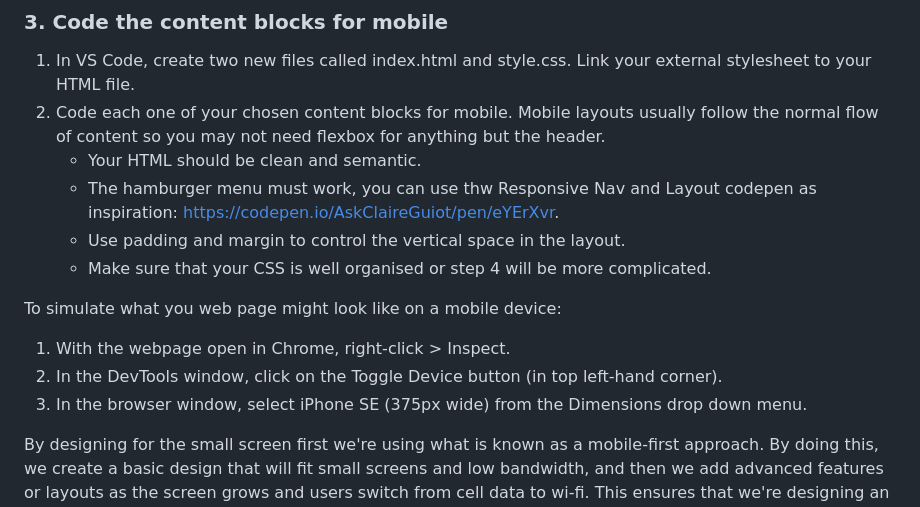
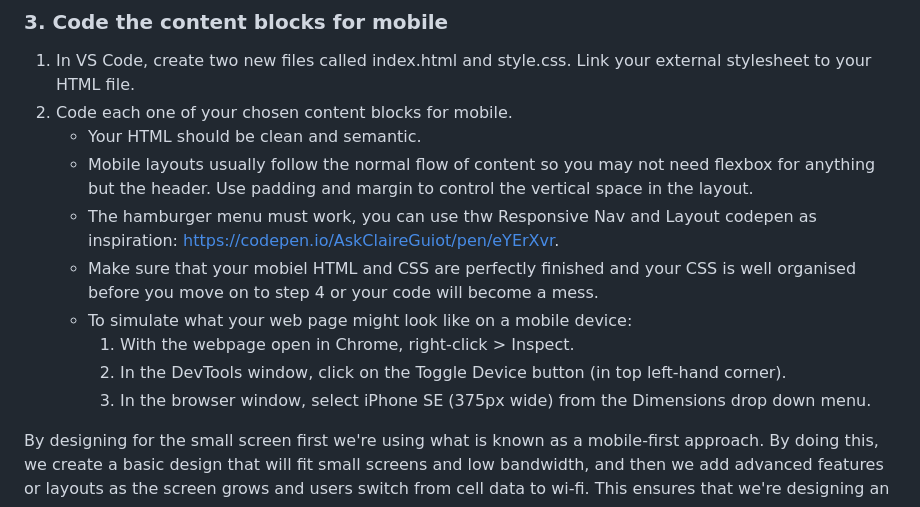
Before and after one commit to nic-dgl103/Exercise-9---Responsive-Layouts, a Markdown page: README.md, the part around the change. GitHub-like rendering.

Commit message:
tweak bullet points

```diff
--- a/README.md
+++ b/README.md
@@ -26,16 +26,15 @@ There are two layouts for each of the seven provided content blocks. You must ch
 
 ### 3. Code the content blocks for mobile
 1. In VS Code, create two new files called index.html and style.css. Link your external stylesheet to your HTML file.
-2. Code each one of your chosen content blocks for mobile. Mobile layouts usually follow the normal flow of content so you may not need flexbox for anything but the header.
+2. Code each one of your chosen content blocks for mobile.
     * Your HTML should be clean and semantic.
+    * Mobile layouts usually follow the normal flow of content so you may not need flexbox for anything but the header. Use padding and margin to control the vertical space in the layout.
     * The hamburger menu must work, you can use thw Responsive Nav and Layout codepen as inspiration: https://codepen.io/AskClaireGuiot/pen/eYErXvr.
-    * Use padding and margin to control the vertical space in the layout.
-    * Make sure that your CSS is well organised or step 4 will be more complicated.
-
-To simulate what you web page might look like on a mobile device:
-  1. With the webpage open in Chrome, right-click > Inspect.
-  2. In the DevTools window, click on the Toggle Device button (in top left-hand corner).
-  3. In the browser window, select iPhone SE (375px wide) from the Dimensions drop down menu.
+    * Make sure that your mobiel HTML and CSS are perfectly finished and your CSS is well organised before you move on to step 4 or your code will become a mess.
+    * To simulate what your web page might look like on a mobile device:
+      1. With the webpage open in Chrome, right-click > Inspect.
+      2. In the DevTools window, click on the Toggle Device button (in top left-hand corner).
+      3. In the browser window, select iPhone SE (375px wide) from the Dimensions drop down menu.
 
 By designing for the small screen first we're using what is known as a mobile-first approach. By doing this, we create a basic design that will fit small screens and low bandwidth, and then we add advanced features or layouts as the screen grows and users switch from cell data to wi-fi. This ensures that we're designing an experience that will work for everyone.
 
```
